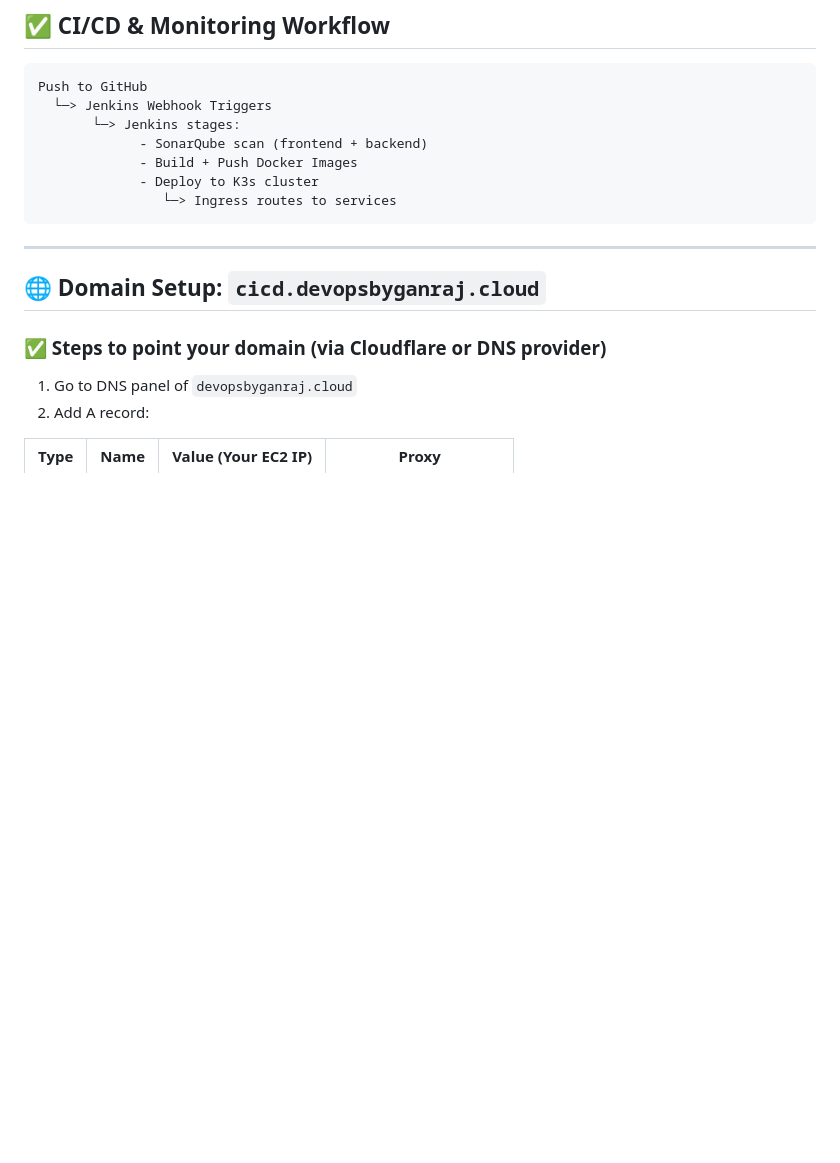
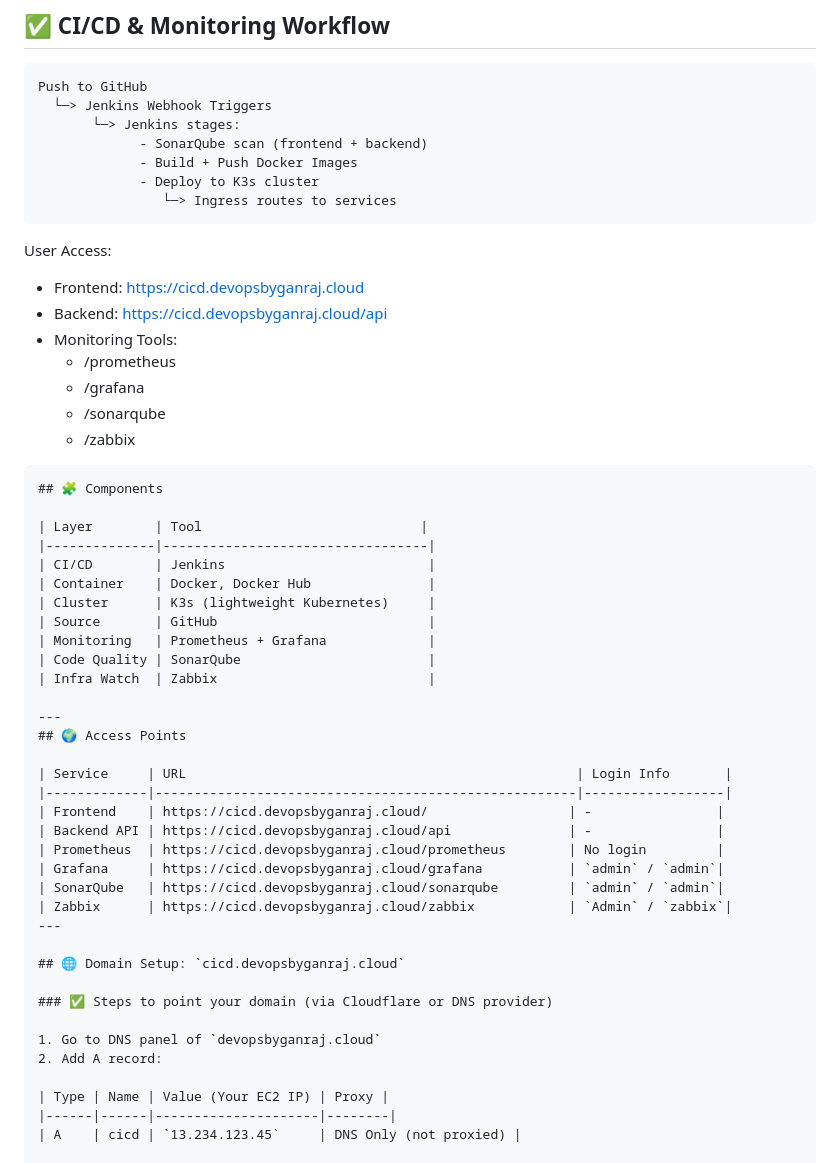
Before and after one commit to ganrajdol99215/devops-ci-cd-portfolio, a Markdown page: CICD-DATA.md, the part around one of its changes. GitHub-like rendering; blank space fills up the shorter version.

````diff
--- a/CICD-DATA.md
+++ b/CICD-DATA.md
@@ -14,7 +14,40 @@ Push to GitHub
              - Deploy to K3s cluster
                 └─> Ingress routes to services
 ```
+User Access:
+- Frontend: https://cicd.devopsbyganraj.cloud
+- Backend:  https://cicd.devopsbyganraj.cloud/api
+- Monitoring Tools:
+    - /prometheus
+    - /grafana
+    - /sonarqube
+    - /zabbix
+```
+## 🧩 Components
+
+| Layer        | Tool                            |
+|--------------|----------------------------------|
+| CI/CD        | Jenkins                          |
+| Container    | Docker, Docker Hub               |
+| Cluster      | K3s (lightweight Kubernetes)     |
+| Source       | GitHub                           |
+| Monitoring   | Prometheus + Grafana             |
+| Code Quality | SonarQube                        |
+| Infra Watch  | Zabbix                           |
+
 ---
+## 🌍 Access Points
+
+| Service     | URL                                                  | Login Info       |
+|-------------|------------------------------------------------------|------------------|
+| Frontend    | https://cicd.devopsbyganraj.cloud/                  | -                |
+| Backend API | https://cicd.devopsbyganraj.cloud/api               | -                |
+| Prometheus  | https://cicd.devopsbyganraj.cloud/prometheus        | No login         |
+| Grafana     | https://cicd.devopsbyganraj.cloud/grafana           | `admin` / `admin`|
+| SonarQube   | https://cicd.devopsbyganraj.cloud/sonarqube         | `admin` / `admin`|
+| Zabbix      | https://cicd.devopsbyganraj.cloud/zabbix            | `Admin` / `zabbix`|
+---
+
 ## 🌐 Domain Setup: `cicd.devopsbyganraj.cloud`
 
 ### ✅ Steps to point your domain (via Cloudflare or DNS provider)
````
Also changed, not shown: other parts of CICD-DATA.md (+16 -8 lines).
